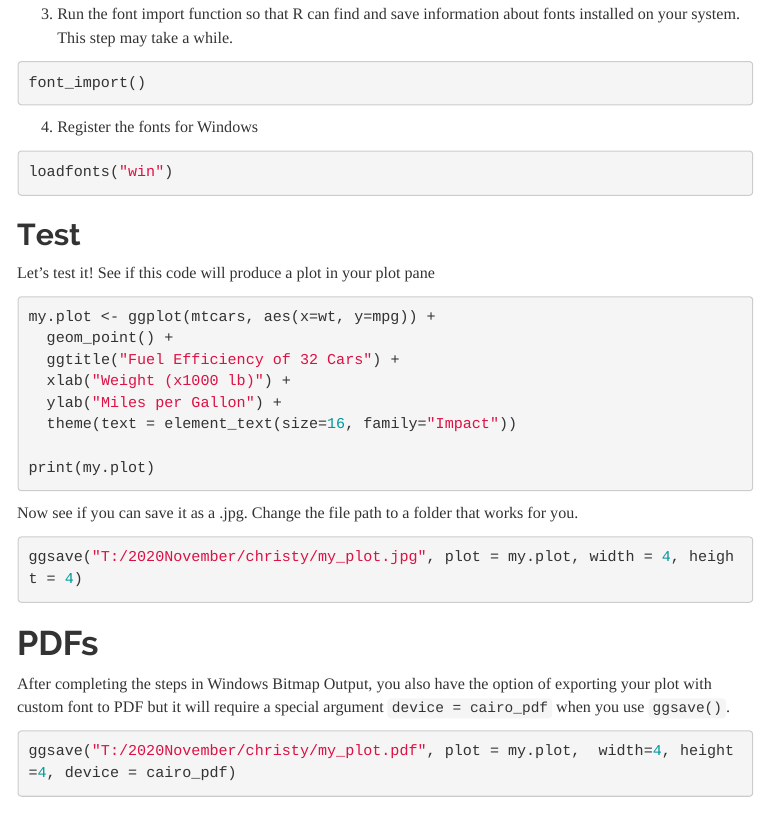
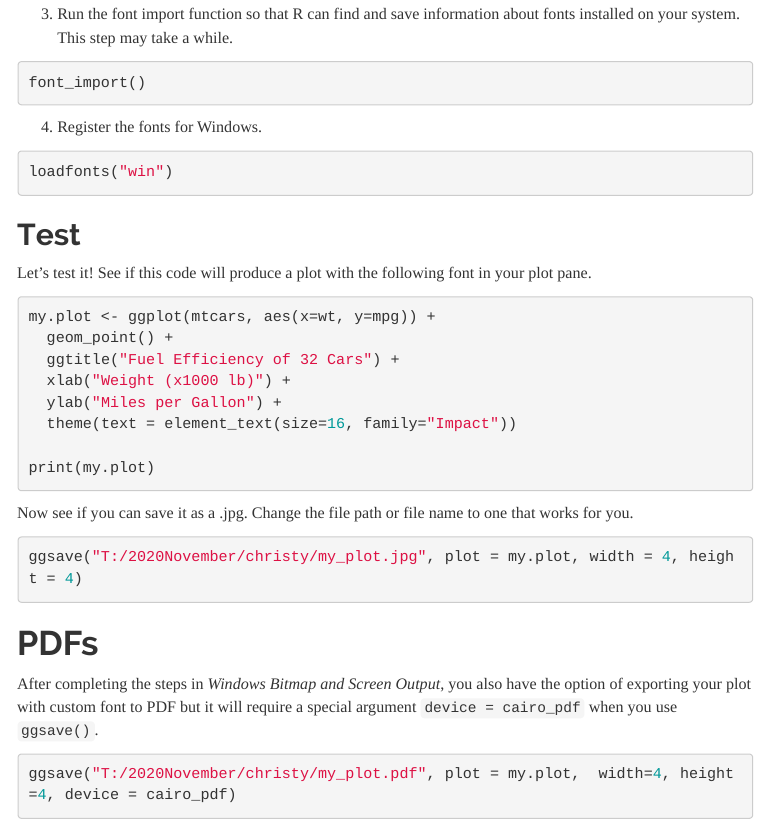
Before and after one commit to psrc/intro-ggplot2, an R Markdown document (content/using_fonts.Rmd): the page in a window 1100 px wide, from 560 px down. The pictures show the output file content/using_fonts.html that the author committed with the source, opened offline; menus at the side of the page are left out.

Commit message:
added prereqs and revised sentences

````diff
--- a/content/using_fonts.Rmd
+++ b/content/using_fonts.Rmd
@@ -39,13 +39,13 @@ library(extrafont)
 font_import()
 ```
 
-4. Register the fonts for Windows
+4. Register the fonts for Windows.
 ```{r}
 loadfonts("win")
 ```
 
 ## Test
-Let's test it! See if this code will produce a plot in your plot pane
+Let's test it! See if this code will produce a plot with the following font in your plot pane.
 ```{r}
 my.plot <- ggplot(mtcars, aes(x=wt, y=mpg)) +
   geom_point() +
@@ -57,7 +57,7 @@ my.plot <- ggplot(mtcars, aes(x=wt, y=mpg)) +
 print(my.plot)
 ```
 
-Now see if you can save it as a .jpg. Change the file path to a folder that works for you.
+Now see if you can save it as a .jpg. Change the file path or file name to one that works for you.
 ```{r}
 ggsave("T:/2020November/christy/my_plot.jpg", plot = my.plot, width = 4, height = 4)
 ```
@@ -65,7 +65,7 @@ ggsave("T:/2020November/christy/my_plot.jpg", plot = my.plot, width = 4, height
 
 # PDFs
 
-After completing the steps in Windows Bitmap Output, you also have the option of exporting your plot with custom font to PDF but it will require a special argument `device = cairo_pdf` when you use `ggsave()`.
+After completing the steps in *Windows Bitmap and Screen Output*, you also have the option of exporting your plot with custom font to PDF but it will require a special argument `device = cairo_pdf` when you use `ggsave()`.
 
 
 ```{r}
````
Also changed, not shown: content/using_fonts.html, index.html.
